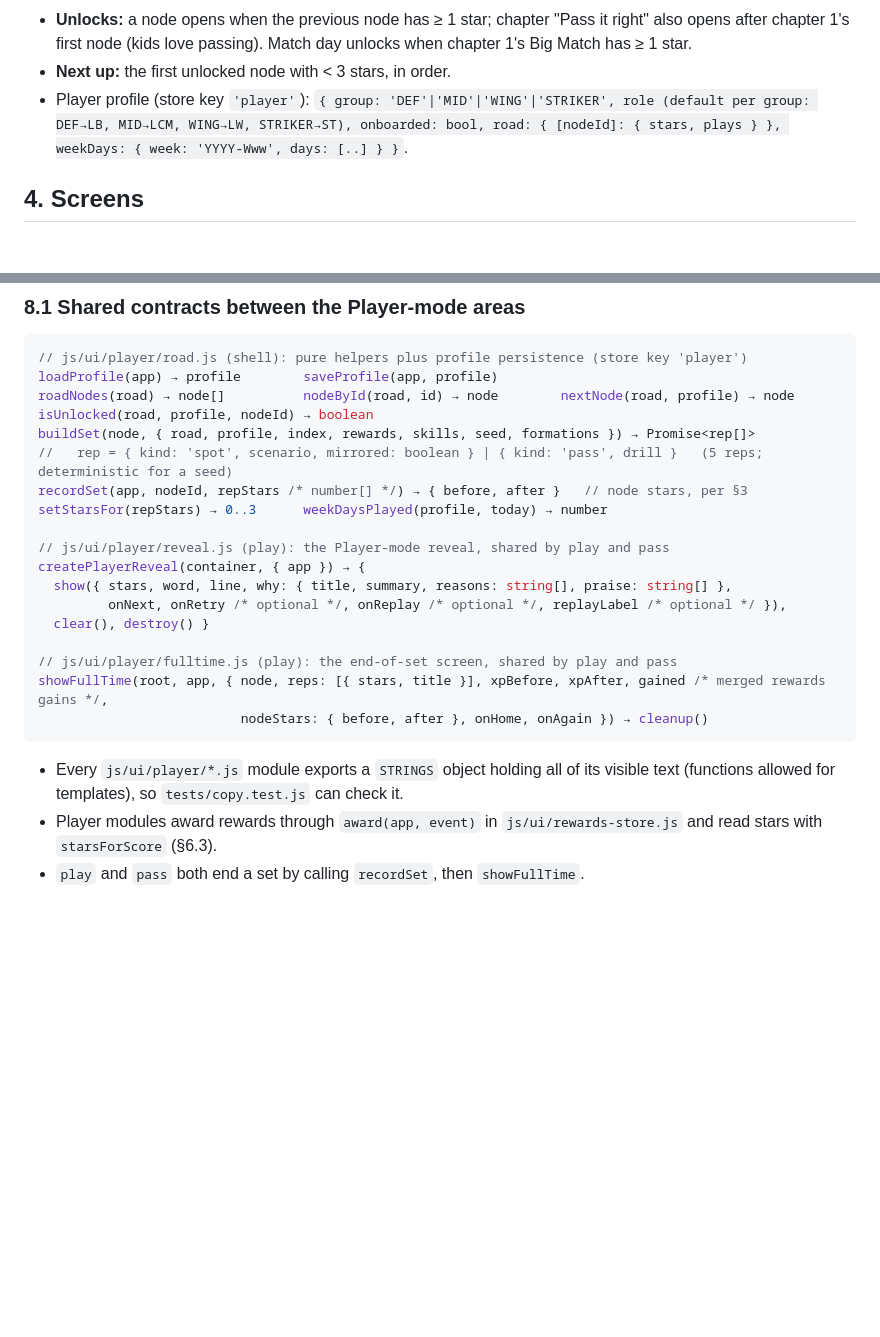
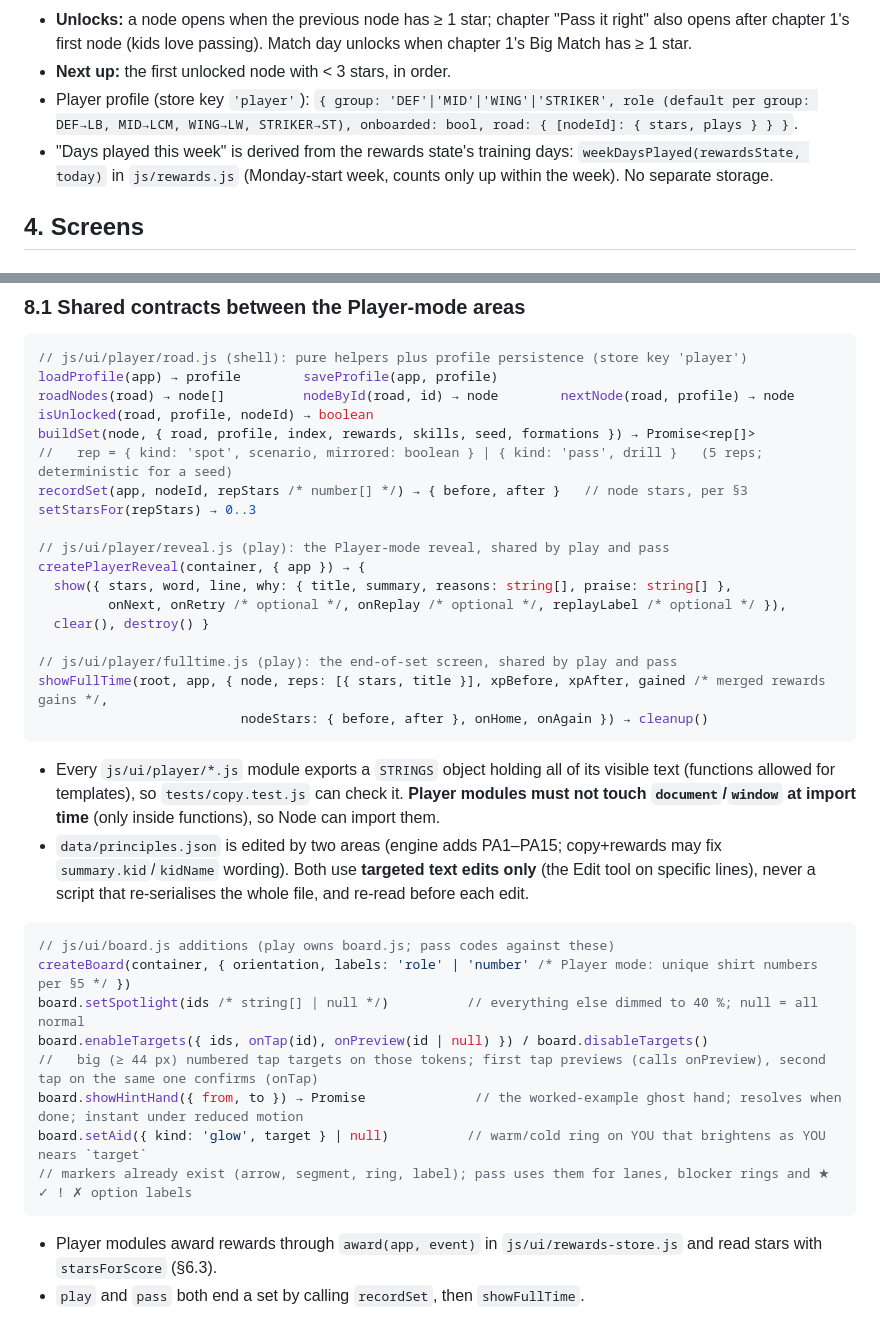
Before and after one commit to scotchtowel17/fotbol, a Markdown page: docs/KID_REDESIGN.md, 2 parts joined by grey strips. Drawn GitHub-style; blank space fills up the shorter version.

Commit message:
Redesign spec: shared contracts for board, week days, STRINGS
Co-Authored-By: Claude Opus 5.5 <noreply@anthropic.com>

````diff
--- a/docs/KID_REDESIGN.md
+++ b/docs/KID_REDESIGN.md
@@ -63,7 +63,8 @@ Chapters of nodes; each node is a **set** of 5 reps about one to three related p
 - **Node stars:** after a set, `setStars = average rep stars` → node stars = max(previous, 3 if ≥ 2.5, 2 if ≥ 1.8, 1 if ≥ 1, else 0).
 - **Unlocks:** a node opens when the previous node has ≥ 1 star; chapter "Pass it right" also opens after chapter 1's first node (kids love passing). Match day unlocks when chapter 1's Big Match has ≥ 1 star.
 - **Next up:** the first unlocked node with < 3 stars, in order.
-- Player profile (store key `'player'`): `{ group: 'DEF'|'MID'|'WING'|'STRIKER', role (default per group: DEF→LB, MID→LCM, WING→LW, STRIKER→ST), onboarded: bool, road: { [nodeId]: { stars, plays } }, weekDays: { week: 'YYYY-Www', days: [..] } }`.
+- Player profile (store key `'player'`): `{ group: 'DEF'|'MID'|'WING'|'STRIKER', role (default per group: DEF→LB, MID→LCM, WING→LW, STRIKER→ST), onboarded: bool, road: { [nodeId]: { stars, plays } } }`.
+- "Days played this week" is derived from the rewards state's training days: `weekDaysPlayed(rewardsState, today)` in `js/rewards.js` (Monday-start week, counts only up within the week). No separate storage.
 
 ## 4. Screens
 
@@ -163,7 +164,7 @@ isUnlocked(road, profile, nodeId) → boolean
 buildSet(node, { road, profile, index, rewards, skills, seed, formations }) → Promise<rep[]>
 //   rep = { kind: 'spot', scenario, mirrored: boolean } | { kind: 'pass', drill }   (5 reps; deterministic for a seed)
 recordSet(app, nodeId, repStars /* number[] */) → { before, after }   // node stars, per §3
-setStarsFor(repStars) → 0..3      weekDaysPlayed(profile, today) → number
+setStarsFor(repStars) → 0..3
 
 // js/ui/player/reveal.js (play): the Player-mode reveal, shared by play and pass
 createPlayerReveal(container, { app }) → {
@@ -176,6 +177,18 @@ showFullTime(root, app, { node, reps: [{ stars, title }], xpBefore, xpAfter, gai
                           nodeStars: { before, after }, onHome, onAgain }) → cleanup()
 ```
 
-- Every `js/ui/player/*.js` module exports a `STRINGS` object holding all of its visible text (functions allowed for templates), so `tests/copy.test.js` can check it.
+- Every `js/ui/player/*.js` module exports a `STRINGS` object holding all of its visible text (functions allowed for templates), so `tests/copy.test.js` can check it. **Player modules must not touch `document`/`window` at import time** (only inside functions), so Node can import them.
+- `data/principles.json` is edited by two areas (engine adds PA1–PA15; copy+rewards may fix `summary.kid`/`kidName` wording). Both use **targeted text edits only** (the Edit tool on specific lines), never a script that re-serialises the whole file, and re-read before each edit.
+
+```js
+// js/ui/board.js additions (play owns board.js; pass codes against these)
+createBoard(container, { orientation, labels: 'role' | 'number' /* Player mode: unique shirt numbers per §5 */ })
+board.setSpotlight(ids /* string[] | null */)          // everything else dimmed to 40 %; null = all normal
+board.enableTargets({ ids, onTap(id), onPreview(id | null) }) / board.disableTargets()
+//   big (≥ 44 px) numbered tap targets on those tokens; first tap previews (calls onPreview), second tap on the same one confirms (onTap)
+board.showHintHand({ from, to }) → Promise              // the worked-example ghost hand; resolves when done; instant under reduced motion
+board.setAid({ kind: 'glow', target } | null)          // warm/cold ring on YOU that brightens as YOU nears `target`
+// markers already exist (arrow, segment, ring, label); pass uses them for lanes, blocker rings and ★ ✓ ! ✗ option labels
+```
 - Player modules award rewards through `award(app, event)` in `js/ui/rewards-store.js` and read stars with `starsForScore` (§6.3).
 - `play` and `pass` both end a set by calling `recordSet`, then `showFullTime`.
````
